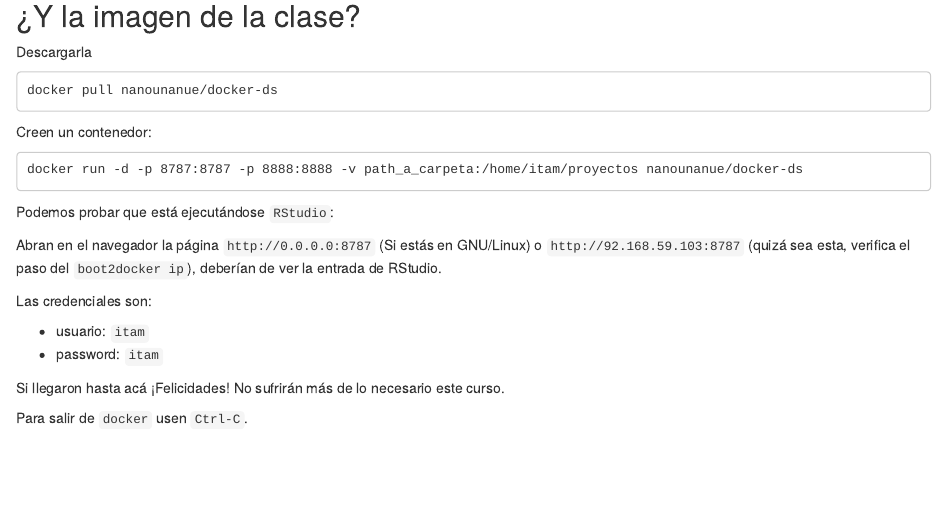
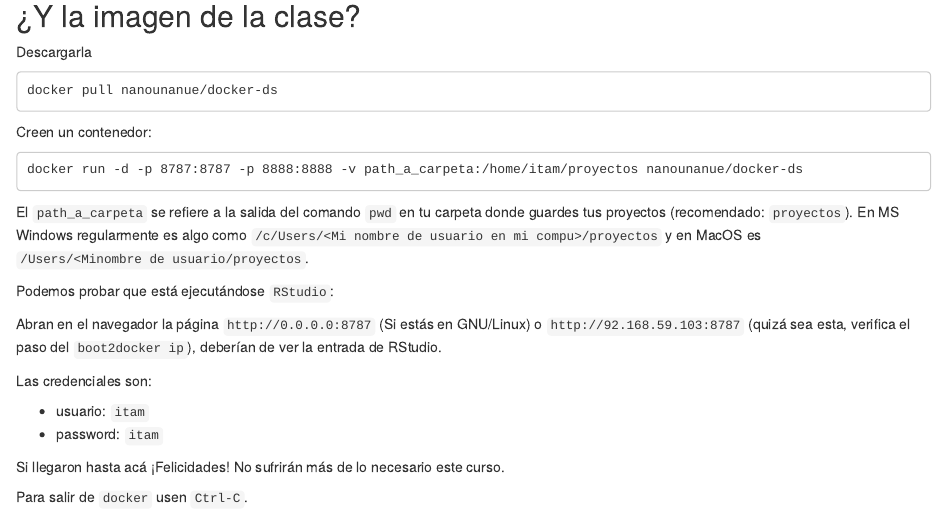
Before and after one commit to terandes/mate-computacional, an R Markdown document (lecture_1/0-docker.Rmd): the page in a window 1100 px wide, from 2220 px down. Rendered offline with R 4.5, knitr and Pandoc, with nearby package versions.

Commit message:
Update 0-docker.Rmd

````diff
--- a/lecture_1/0-docker.Rmd
+++ b/lecture_1/0-docker.Rmd
@@ -145,6 +145,9 @@ Creen un contenedor:
 docker run -d -p 8787:8787 -p 8888:8888 -v path_a_carpeta:/home/itam/proyectos nanounanue/docker-ds
 ```
 
+El `path_a_carpeta` se refiere a la salida del comando `pwd` en tu carpeta donde guardes tus proyectos (recomendado: `proyectos`).
+En MS Windows regularmente es algo como `/c/Users/<Mi nombre de usuario en mi compu>/proyectos` y en MacOS es `/Users/<Minombre de usuario/proyectos`.
+
 Podemos probar que está ejecutándose `RStudio`:
 
 Abran en el navegador la página `http://0.0.0.0:8787` (Si estás en GNU/Linux) o `http://92.168.59.103:8787` (quizá sea esta, verifica el paso del `boot2docker ip`), deberían de ver la entrada de RStudio.
````
Also changed, not shown: lecture_1/0-docker.Rmd (2 more changed lines).
